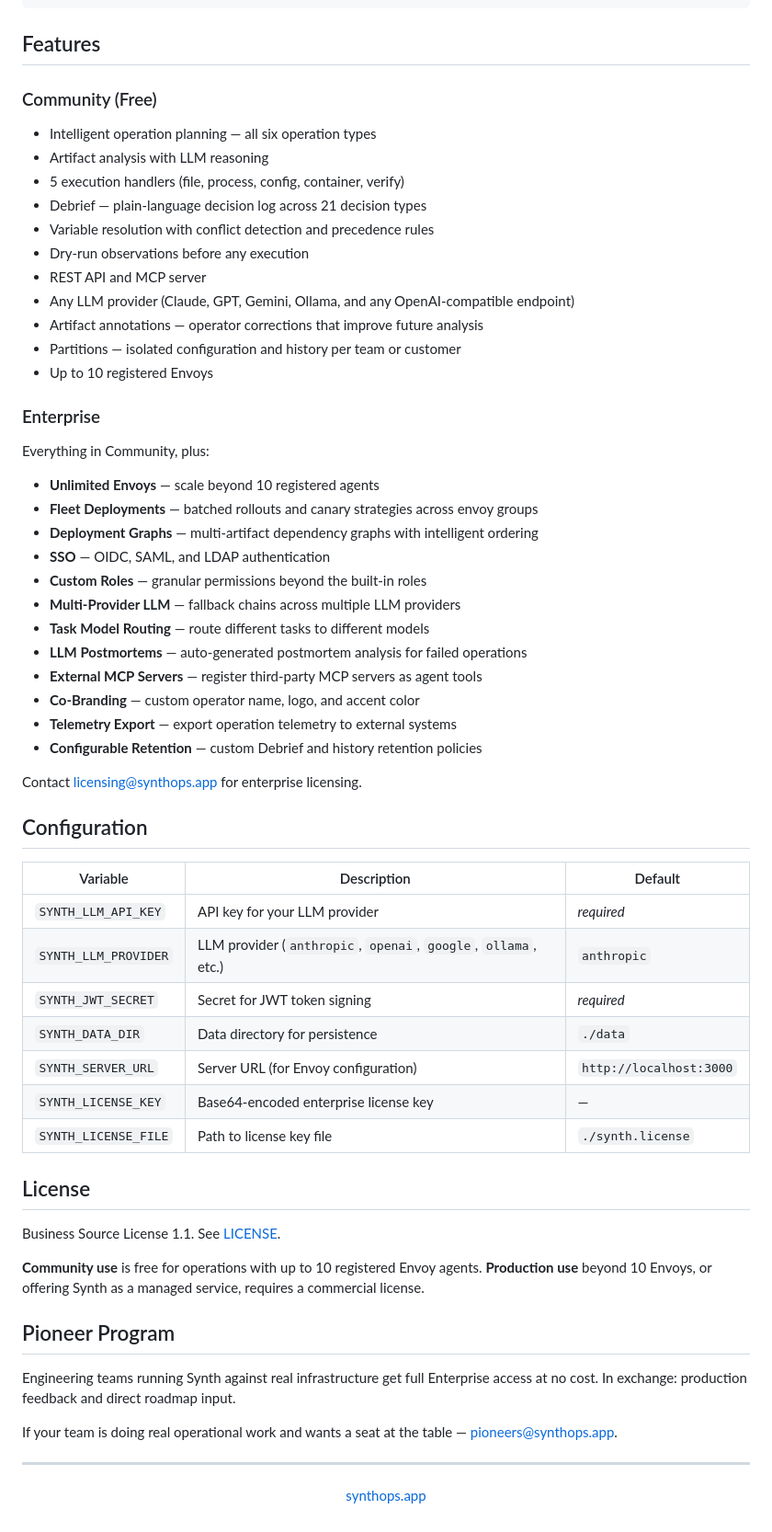
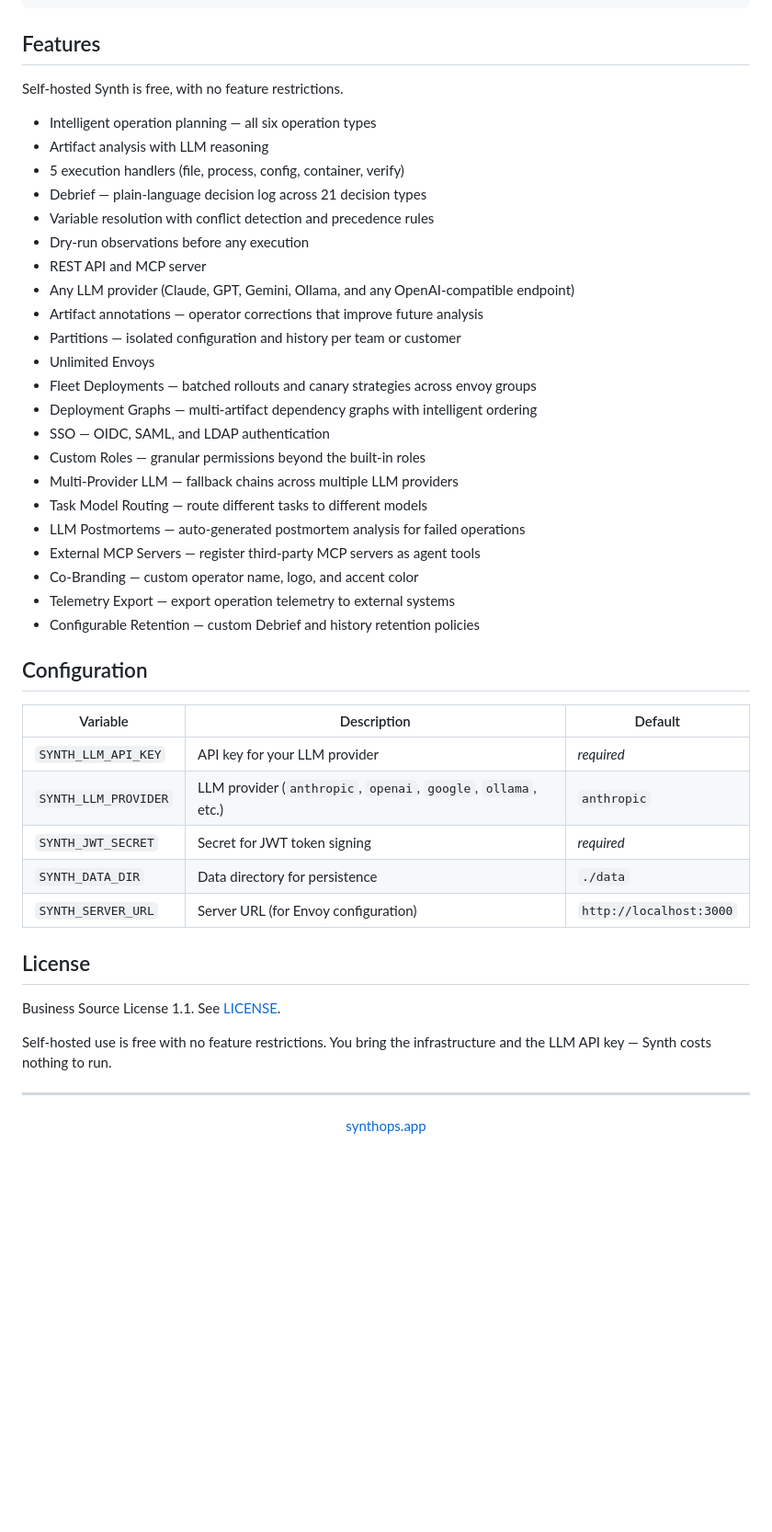
Before and after one commit to synth-deploy/synth-deploy, a Markdown page: README.md, the part around the change. Shown at 92% size. GitHub-like rendering; blank space fills up the shorter version.

Commit message:
docs: update README for free self-hosted model

```diff
--- a/README.md
+++ b/README.md
@@ -170,7 +170,7 @@ npm run dev --workspace=packages/envoy
 
 ## Features
 
-### Community (Free)
+Self-hosted Synth is free, with no feature restrictions.
 
 - Intelligent operation planning — all six operation types
 - Artifact analysis with LLM reasoning
@@ -182,26 +182,18 @@ npm run dev --workspace=packages/envoy
 - Any LLM provider (Claude, GPT, Gemini, Ollama, and any OpenAI-compatible endpoint)
 - Artifact annotations — operator corrections that improve future analysis
 - Partitions — isolated configuration and history per team or customer
-- Up to 10 registered Envoys
-
-### Enterprise
-
-Everything in Community, plus:
-
-- **Unlimited Envoys** — scale beyond 10 registered agents
-- **Fleet Deployments** — batched rollouts and canary strategies across envoy groups
-- **Deployment Graphs** — multi-artifact dependency graphs with intelligent ordering
-- **SSO** — OIDC, SAML, and LDAP authentication
-- **Custom Roles** — granular permissions beyond the built-in roles
-- **Multi-Provider LLM** — fallback chains across multiple LLM providers
-- **Task Model Routing** — route different tasks to different models
-- **LLM Postmortems** — auto-generated postmortem analysis for failed operations
-- **External MCP Servers** — register third-party MCP servers as agent tools
-- **Co-Branding** — custom operator name, logo, and accent color
-- **Telemetry Export** — export operation telemetry to external systems
-- **Configurable Retention** — custom Debrief and history retention policies
-
-Contact [licensing@synthops.app](mailto:licensing@synthops.app) for enterprise licensing.
+- Unlimited Envoys
+- Fleet Deployments — batched rollouts and canary strategies across envoy groups
+- Deployment Graphs — multi-artifact dependency graphs with intelligent ordering
+- SSO — OIDC, SAML, and LDAP authentication
+- Custom Roles — granular permissions beyond the built-in roles
+- Multi-Provider LLM — fallback chains across multiple LLM providers
+- Task Model Routing — route different tasks to different models
+- LLM Postmortems — auto-generated postmortem analysis for failed operations
+- External MCP Servers — register third-party MCP servers as agent tools
+- Co-Branding — custom operator name, logo, and accent color
+- Telemetry Export — export operation telemetry to external systems
+- Configurable Retention — custom Debrief and history retention policies
 
 ## Configuration
 
@@ -212,20 +204,12 @@ Contact [licensing@synthops.app](mailto:licensing@synthops.app) for enterprise l
 | `SYNTH_JWT_SECRET` | Secret for JWT token signing | *required* |
 | `SYNTH_DATA_DIR` | Data directory for persistence | `./data` |
 | `SYNTH_SERVER_URL` | Server URL (for Envoy configuration) | `http://localhost:3000` |
-| `SYNTH_LICENSE_KEY` | Base64-encoded enterprise license key | — |
-| `SYNTH_LICENSE_FILE` | Path to license key file | `./synth.license` |
 
 ## License
 
 Business Source License 1.1. See [LICENSE](LICENSE).
 
-**Community use** is free for operations with up to 10 registered Envoy agents. **Production use** beyond 10 Envoys, or offering Synth as a managed service, requires a commercial license.
-
-## Pioneer Program
-
-Engineering teams running Synth against real infrastructure get full Enterprise access at no cost. In exchange: production feedback and direct roadmap input.
-
-If your team is doing real operational work and wants a seat at the table — [pioneers@synthops.app](mailto:pioneers@synthops.app).
+Self-hosted use is free with no feature restrictions. You bring the infrastructure and the LLM API key — Synth costs nothing to run.
 
 ---
 
```
